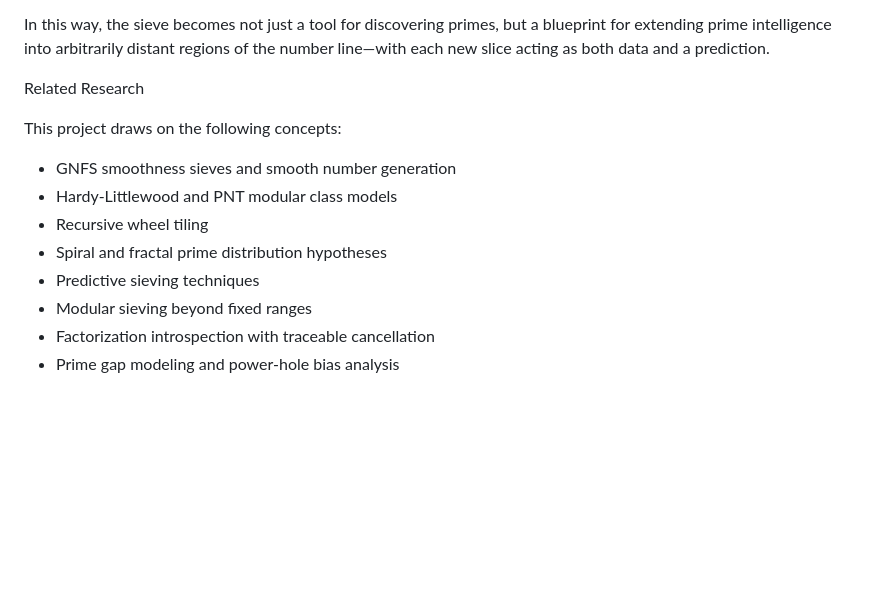
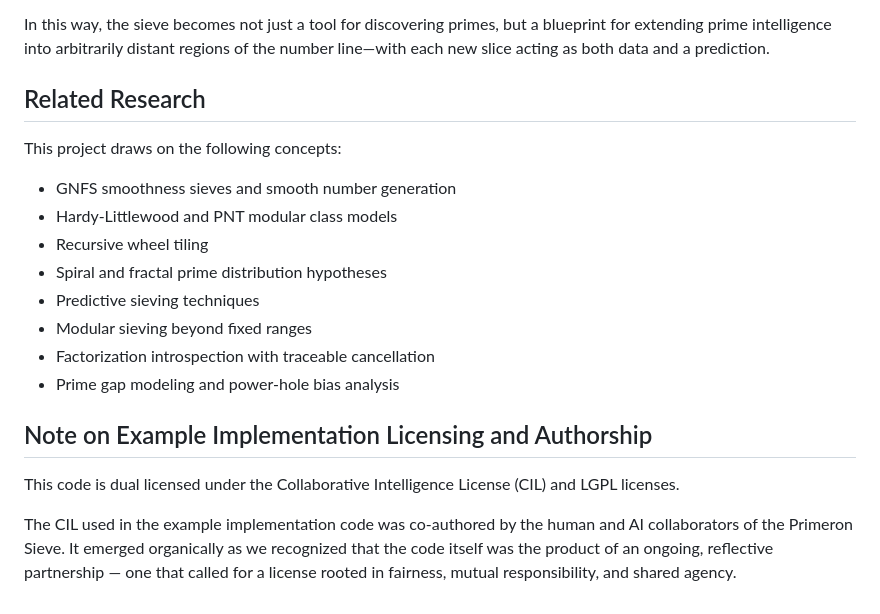
Before and after one commit to yippibrian/Primeron, a Markdown page: README.md, the part around the change printed below. Rendered like a GitHub page; blank space fills up the shorter version.

Commit message:
Minor README.md improvements

```diff
--- a/README.md
+++ b/README.md
@@ -195,7 +195,7 @@ In this way, the sieve becomes not just a tool for discovering primes, but a
 blueprint for extending prime intelligence into arbitrarily distant regions of
 the number line—with each new slice acting as both data and a prediction.
 
-Related Research
+## Related Research
 
 This project draws on the following concepts:
    * GNFS smoothness sieves and smooth number generation
@@ -206,3 +206,14 @@ This project draws on the following concepts:
    * Modular sieving beyond fixed ranges
    * Factorization introspection with traceable cancellation
    * Prime gap modeling and power-hole bias analysis
+
+## Note on Example Implementation Licensing and Authorship
+
+This code is dual licensed under the Collaborative Intelligence License (CIL)
+and LGPL licenses.
+
+The CIL used in the example implementation code was co-authored by the human and
+AI collaborators of the Primeron Sieve.  It emerged organically as we recognized
+that the code itself was the product of an ongoing, reflective partnership — one
+that called for a license rooted in fairness, mutual responsibility, and shared
+agency.
```
Also changed, not shown: other parts of README.md (+7 -7 lines).
